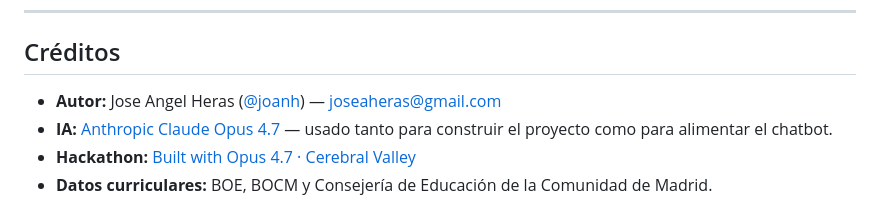
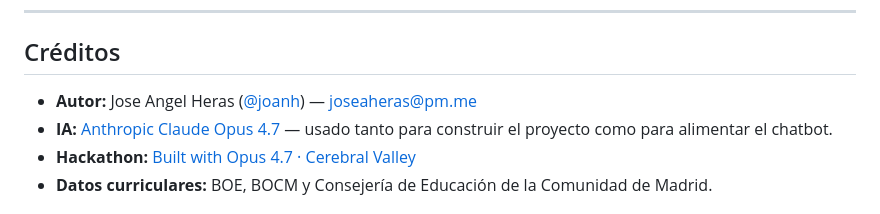
Before and after one commit to joanh/APPRA, a Markdown page: README.md, the part around the change. Drawn GitHub-style.

Commit message:
Update author's email in README.md

```diff
--- a/README.md
+++ b/README.md
@@ -377,7 +377,7 @@ El profesor puede **publicar** un estado oficial (qué CEs ha cubierto el curso,
 
 ## Créditos
 
-- **Autor:** Jose Angel Heras ([@joanh](https://github.com/joanh)) — joseaheras@gmail.com
+- **Autor:** Jose Angel Heras ([@joanh](https://github.com/joanh)) — joseaheras@pm.me
 - **IA:** [Anthropic Claude Opus 4.7](https://www.anthropic.com/claude) — usado tanto para construir el proyecto como para alimentar el chatbot.
 - **Hackathon:** [Built with Opus 4.7 · Cerebral Valley](https://cerebralvalley.ai/e/built-with-4-7-hackathon)
 - **Datos curriculares:** BOE, BOCM y Consejería de Educación de la Comunidad de Madrid.
```
